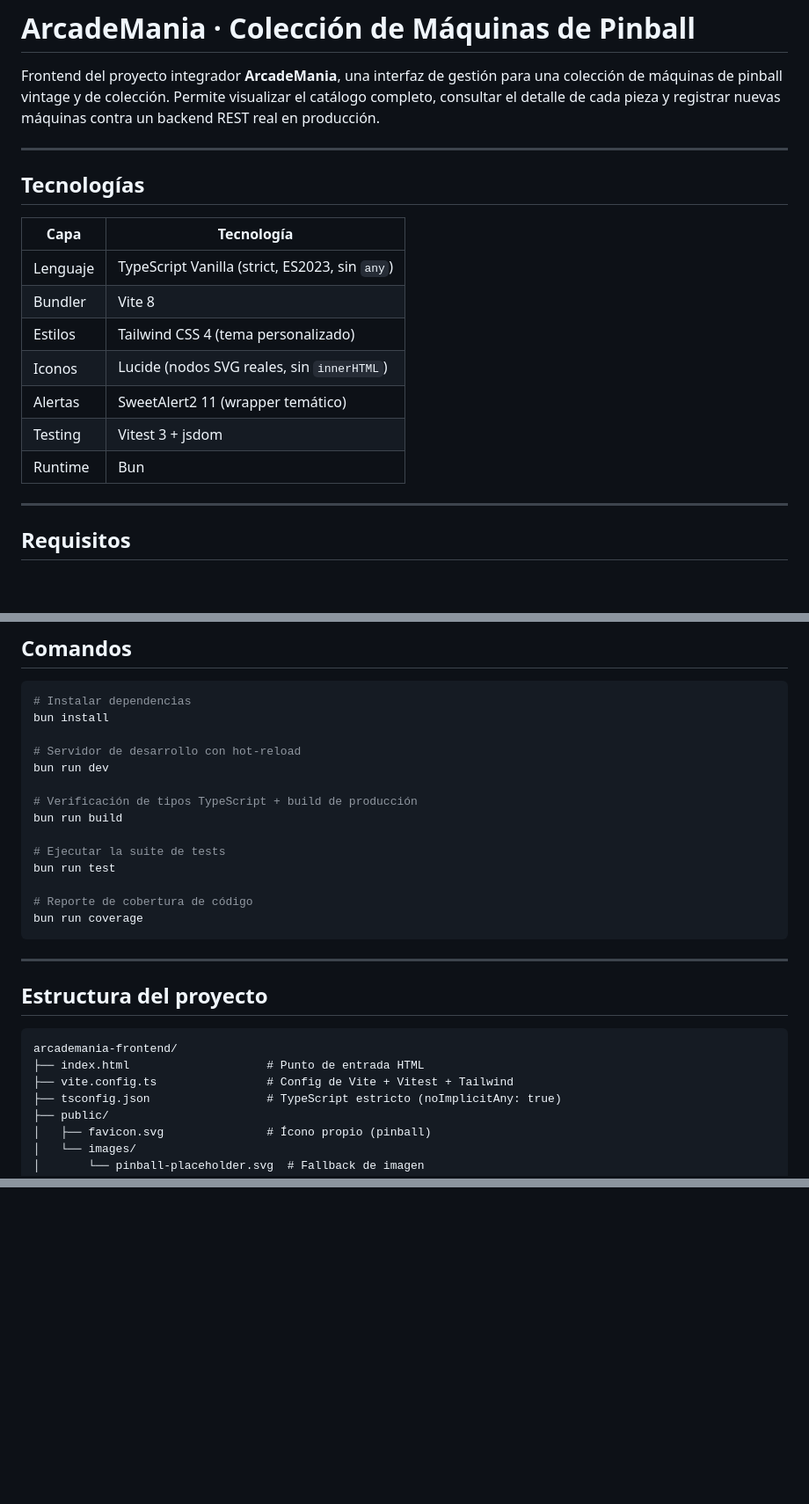
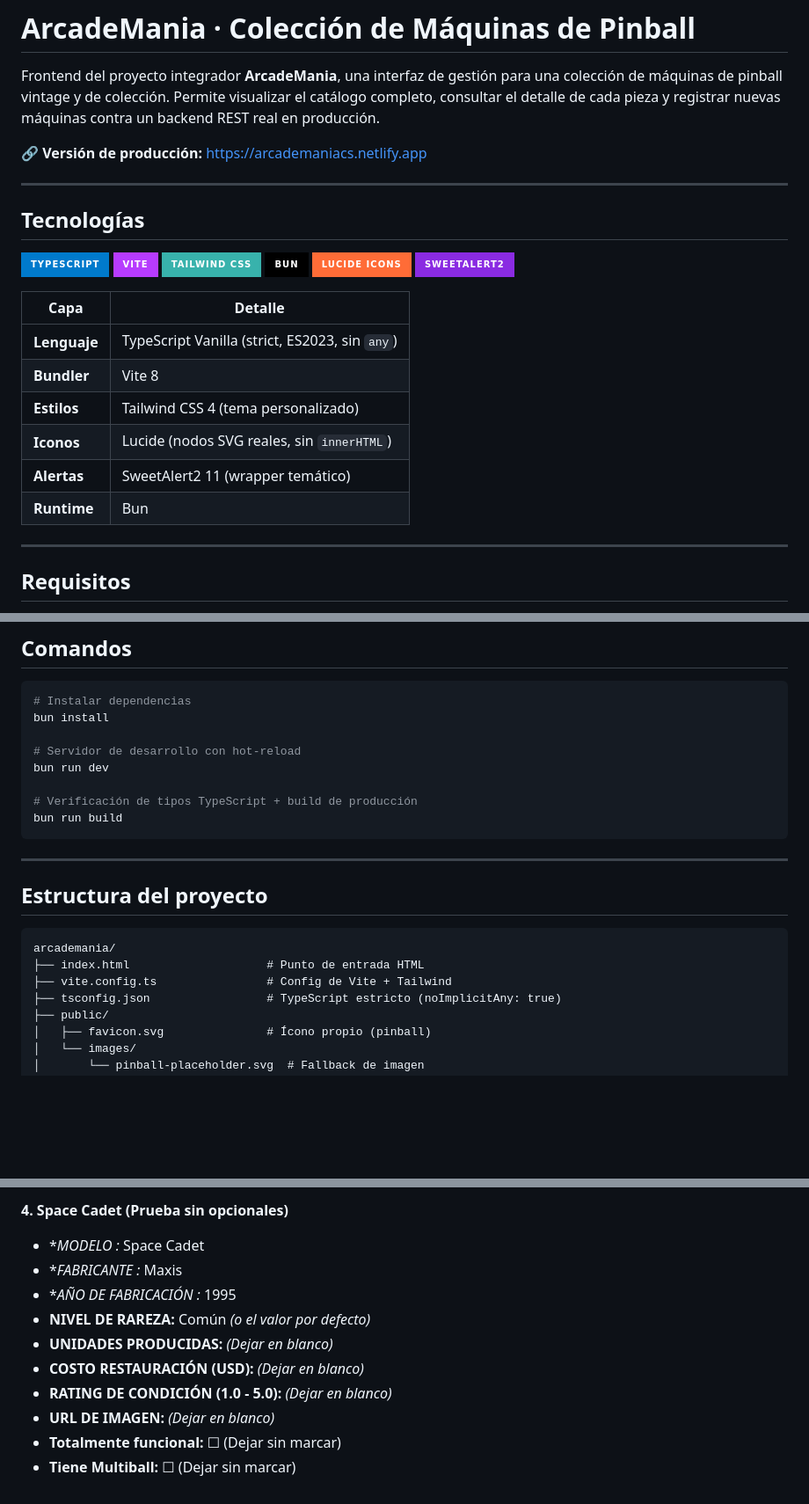
Before and after one commit to baha-volt/arcademania, a Markdown page: README.md, 3 parts joined by grey strips. Shown at 88% size. GitHub-like rendering; badges without logos; blank space fills up the shorter version.

````diff
--- a/README.md
+++ b/README.md
@@ -1,20 +1,28 @@
 # ArcadeMania · Colección de Máquinas de Pinball
 
 Frontend del proyecto integrador **ArcadeMania**, una interfaz de gestión para una colección de máquinas de pinball vintage y de colección. Permite visualizar el catálogo completo, consultar el detalle de cada pieza y registrar nuevas máquinas contra un backend REST real en producción.
+
+**🔗 Versión de producción:** [https://arcademaniacs.netlify.app](https://arcademaniacs.netlify.app)
 
 ---
 
 ## Tecnologías
 
-| Capa          | Tecnología                                   |
+![TypeScript](https://img.shields.io/badge/TypeScript-007ACC?style=for-the-badge&logo=typescript&logoColor=white)
+![Vite](https://img.shields.io/badge/Vite-B73BFE?style=for-the-badge&logo=vite&logoColor=FFD62E)
+![Tailwind CSS](https://img.shields.io/badge/Tailwind_CSS-38B2AC?style=for-the-badge&logo=tailwind-css&logoColor=white)
+![Bun](https://img.shields.io/badge/Bun-000000?style=for-the-badge&logo=bun&logoColor=white)
+![Lucide](https://img.shields.io/badge/Lucide_Icons-FF6C37?style=for-the-badge)
+![SweetAlert2](https://img.shields.io/badge/SweetAlert2-8A2BE2?style=for-the-badge)
+
+| Capa          | Detalle                                      |
 |---------------|----------------------------------------------|
-| Lenguaje      | TypeScript Vanilla (strict, ES2023, sin `any`) |
-| Bundler       | Vite 8                                       |
-| Estilos       | Tailwind CSS 4 (tema personalizado)          |
-| Iconos        | Lucide (nodos SVG reales, sin `innerHTML`)   |
-| Alertas       | SweetAlert2 11 (wrapper temático)            |
-| Testing       | Vitest 3 + jsdom                             |
-| Runtime       | Bun                                          |
+| **Lenguaje**  | TypeScript Vanilla (strict, ES2023, sin `any`) |
+| **Bundler**   | Vite 8                                       |
+| **Estilos**   | Tailwind CSS 4 (tema personalizado)          |
+| **Iconos**    | Lucide (nodos SVG reales, sin `innerHTML`)   |
+| **Alertas**   | SweetAlert2 11 (wrapper temático)            |
+| **Runtime**   | Bun                                          |
 
 ---
 
@@ -35,22 +43,16 @@ bun run dev
 
 # Verificación de tipos TypeScript + build de producción
 bun run build
-
-# Ejecutar la suite de tests
-bun run test
-
-# Reporte de cobertura de código
-bun run coverage
 ```
 
 ---
 
 ## Estructura del proyecto
 
-```
-arcademania-frontend/
+```text
+arcademania/
 ├── index.html                    # Punto de entrada HTML
-├── vite.config.ts                # Config de Vite + Vitest + Tailwind
+├── vite.config.ts                # Config de Vite + Tailwind
 ├── tsconfig.json                 # TypeScript estricto (noImplicitAny: true)
 ├── public/
 │   ├── favicon.svg               # Ícono propio (pinball)
@@ -109,0 +162,11 @@ Base URL: `https://www.bahatech.cl/arcademania/api/v1/pinballs`
+**4. Space Cadet (Prueba sin opcionales)**
+*   **MODELO *:** Space Cadet
+*   **FABRICANTE *:** Maxis
+*   **AÑO DE FABRICACIÓN *:** 1995
+*   **NIVEL DE RAREZA:** Común *(o el valor por defecto)*
+*   **UNIDADES PRODUCIDAS:** *(Dejar en blanco)*
+*   **COSTO RESTAURACIÓN (USD):** *(Dejar en blanco)*
+*   **RATING DE CONDICIÓN (1.0 - 5.0):** *(Dejar en blanco)*
+*   **URL DE IMAGEN:** *(Dejar en blanco)*
+*   **Totalmente funcional:** ☐ (Dejar sin marcar)
+*   **Tiene Multiball:** ☐ (Dejar sin marcar)
````
Also changed, not shown: other parts of README.md (+55 -5 lines).
